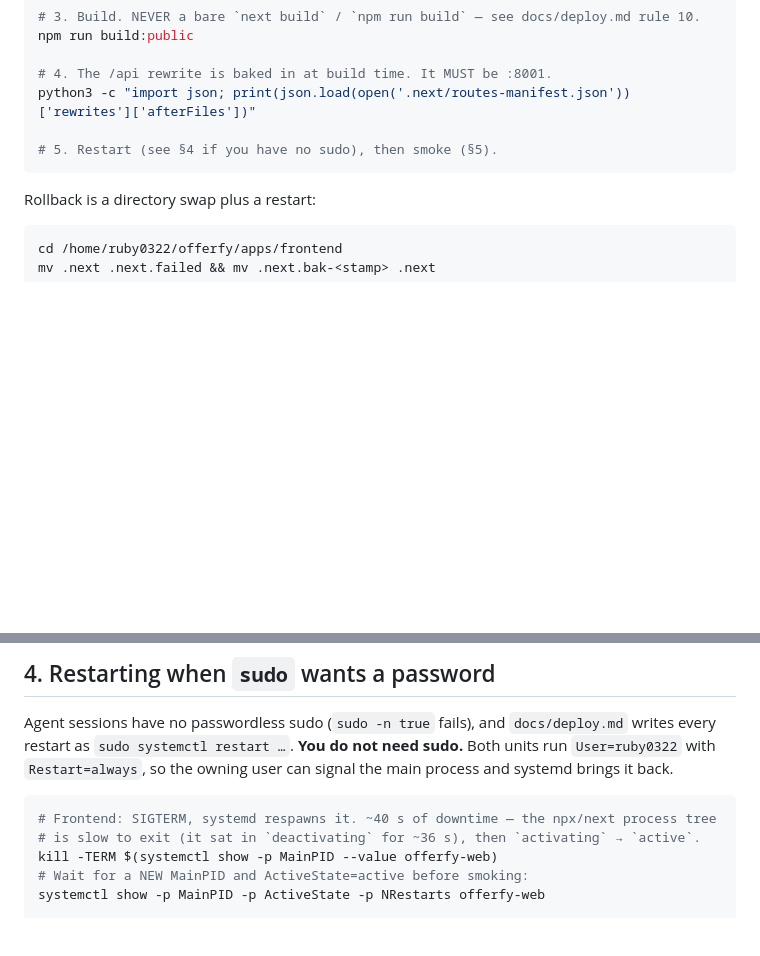
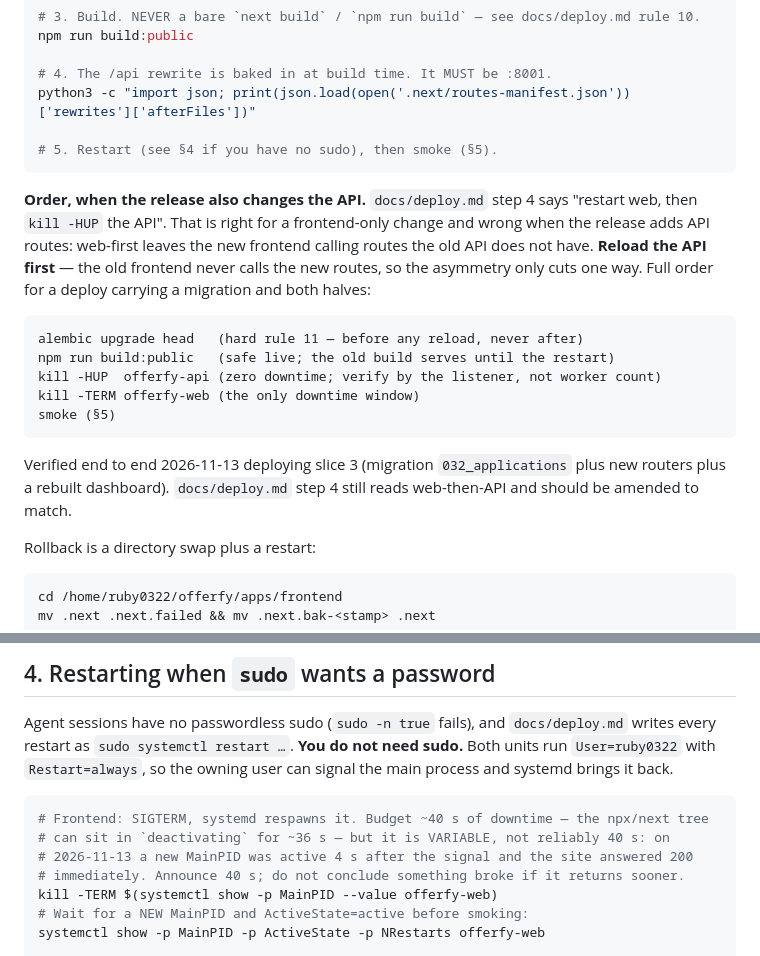
Before and after one commit to ruby0322/offerfy, a Markdown page: AGENTS.md, 2 parts joined by grey strips. Drawn GitHub-style; blank space fills up the shorter version.

Commit message:
docs(ops): reload the API before the web when a release adds routes
deploy.md step 4 says restart web then HUP the API. That is right for a
frontend-only change and wrong when the release adds API routes: web-first
leaves the new frontend calling routes the old API does not have. The reverse
is always safe, because the old frontend never calls the new routes. Records
the full order for a deploy carrying a migration and both halves, verified
deploying slice 3.

Also softens the ~40s restart figure in section 4. Two sessions measured it at
~4s today, so it is variable rather than reliably 40s; budget 40s when
announcing the window but do not read a fast return as a failure.

This goes in AGENTS.md rather than docs/deploy.md because deploy.md is
gitignored, so a change there is unreviewable and unrevertable. deploy.md
step 4 still reads web-then-API and should be amended to match.

Co-Authored-By: Claude Opus 5 <noreply@anthropic.com>

````diff
--- a/AGENTS.md
+++ b/AGENTS.md
@@ -53,6 +53,25 @@ python3 -c "import json; print(json.load(open('.next/routes-manifest.json'))['re
 # 5. Restart (see §4 if you have no sudo), then smoke (§5).
 ```
 
+**Order, when the release also changes the API.** `docs/deploy.md` step 4 says
+"restart web, then `kill -HUP` the API". That is right for a frontend-only
+change and wrong when the release adds API routes: web-first leaves the new
+frontend calling routes the old API does not have. **Reload the API first** —
+the old frontend never calls the new routes, so the asymmetry only cuts one
+way. Full order for a deploy carrying a migration and both halves:
+
+```
+alembic upgrade head   (hard rule 11 — before any reload, never after)
+npm run build:public   (safe live; the old build serves until the restart)
+kill -HUP  offerfy-api (zero downtime; verify by the listener, not worker count)
+kill -TERM offerfy-web (the only downtime window)
+smoke (§5)
+```
+
+Verified end to end 2026-11-13 deploying slice 3 (migration `032_applications`
+plus new routers plus a rebuilt dashboard). `docs/deploy.md` step 4 still reads
+web-then-API and should be amended to match.
+
 Rollback is a directory swap plus a restart:
 
 ```bash
@@ -72,8 +91,10 @@ run `User=ruby0322` with `Restart=always`, so the owning user can signal the mai
 process and systemd brings it back.
 
 ```bash
-# Frontend: SIGTERM, systemd respawns it. ~40 s of downtime — the npx/next process tree
-# is slow to exit (it sat in `deactivating` for ~36 s), then `activating` → `active`.
+# Frontend: SIGTERM, systemd respawns it. Budget ~40 s of downtime — the npx/next tree
+# can sit in `deactivating` for ~36 s — but it is VARIABLE, not reliably 40 s: on
+# 2026-11-13 a new MainPID was active 4 s after the signal and the site answered 200
+# immediately. Announce 40 s; do not conclude something broke if it returns sooner.
 kill -TERM $(systemctl show -p MainPID --value offerfy-web)
 # Wait for a NEW MainPID and ActiveState=active before smoking:
 systemctl show -p MainPID -p ActiveState -p NRestarts offerfy-web
````
